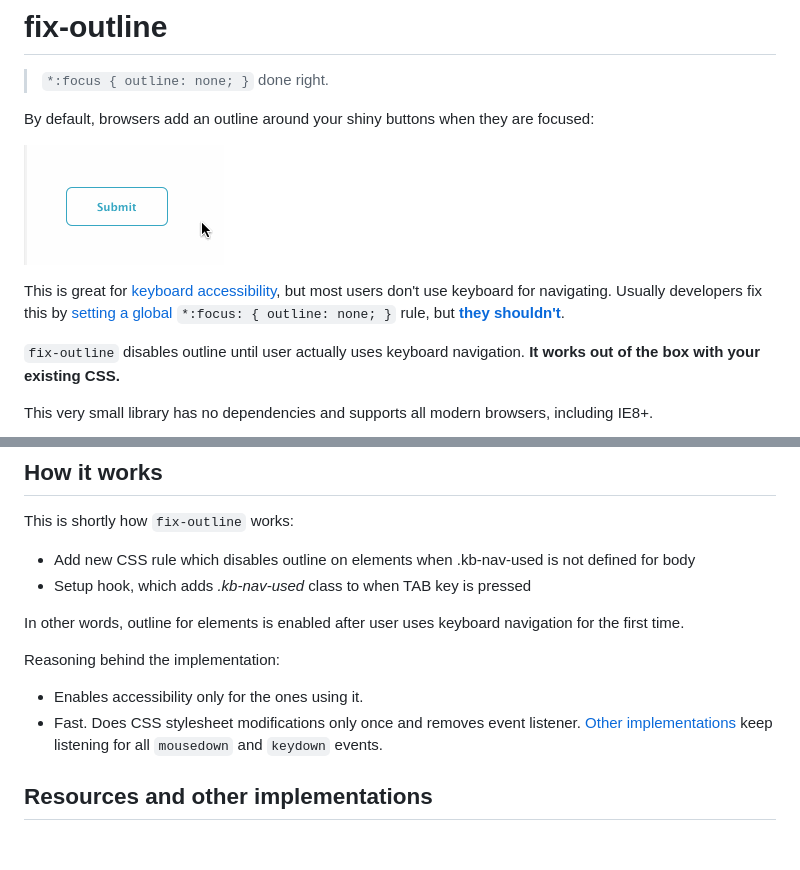
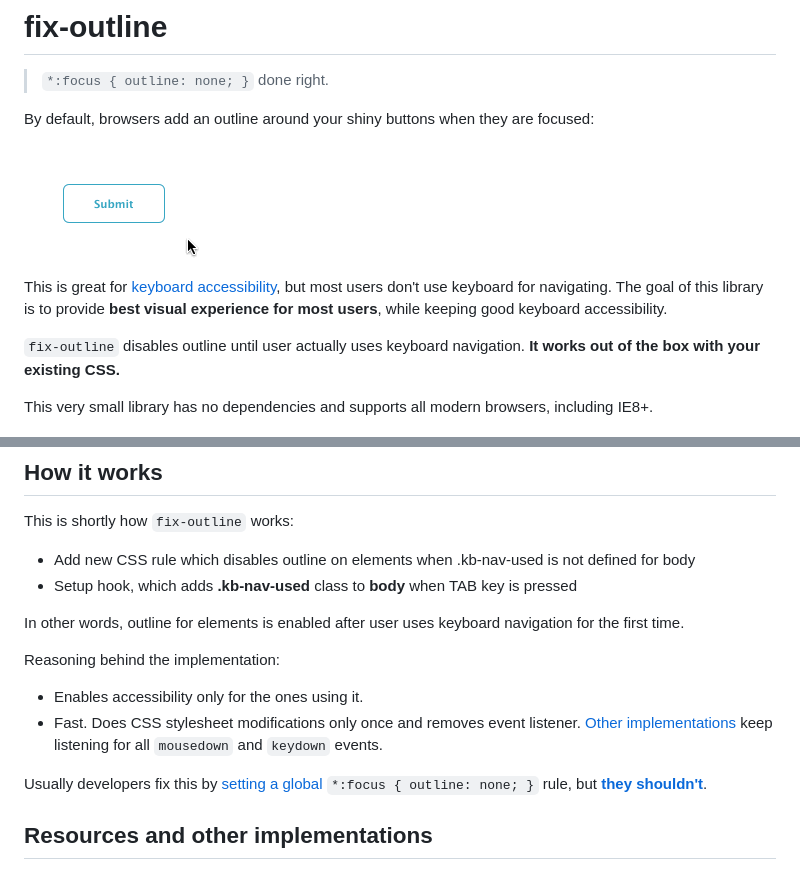
Before and after one commit to kimmobrunfeldt/fix-outline, a Markdown page: README.md, 2 parts joined by grey strips. Rendered like a GitHub page; pictures changed too: docs/outline.gif; blank space fills up the shorter version.

Commit message:
Update gif

```diff
--- a/README.md
+++ b/README.md
@@ -6,7 +6,7 @@ By default, browsers add an outline around your shiny buttons when they are focu
 
 ![](docs/outline.gif)
 
-This is great for [keyboard accessibility](http://webaim.org/techniques/keyboard/), but most users don't use keyboard for navigating. Usually developers fix this by [setting a global](http://stackoverflow.com/questions/3397113/how-to-remove-border-outline-around-text-input-boxes-chrome) `*:focus: { outline: none; }` rule, but **[they shouldn't](http://outlinenone.com/)**.
+This is great for [keyboard accessibility](http://webaim.org/techniques/keyboard/), but most users don't use keyboard for navigating. The goal of this library is to provide **best visual experience for most users**, while keeping good keyboard accessibility.
 
 `fix-outline` disables outline until user actually uses keyboard navigation. **It works out of the box with your existing CSS.**
 
@@ -64,7 +64,7 @@ body:not(.kb-nav-used) *:focus {
 This is shortly how `fix-outline` works:
 
 * Add new CSS rule which disables outline on elements when .kb-nav-used is not defined for body
-* Setup hook, which adds *.kb-nav-used* class to *<body>* when TAB key is pressed
+* Setup hook, which adds **.kb-nav-used** class to **body** when TAB key is pressed
 
 In other words, outline for elements is enabled
 after user uses keyboard navigation for the first time.
@@ -73,6 +73,8 @@ Reasoning behind the implementation:
 
 * Enables accessibility only for the ones using it.
 * Fast. Does CSS stylesheet modifications only once and removes event listener. [Other implementations](https://github.com/lindsayevans/outline.js/blob/master/outline.js) keep listening for all `mousedown` and `keydown` events.
+
+Usually developers fix this by [setting a global](http://stackoverflow.com/questions/3397113/how-to-remove-border-outline-around-text-input-boxes-chrome) `*:focus { outline: none; }` rule, but **[they shouldn't](http://outlinenone.com/)**.
 
 ## Resources and other implementations
 
```
